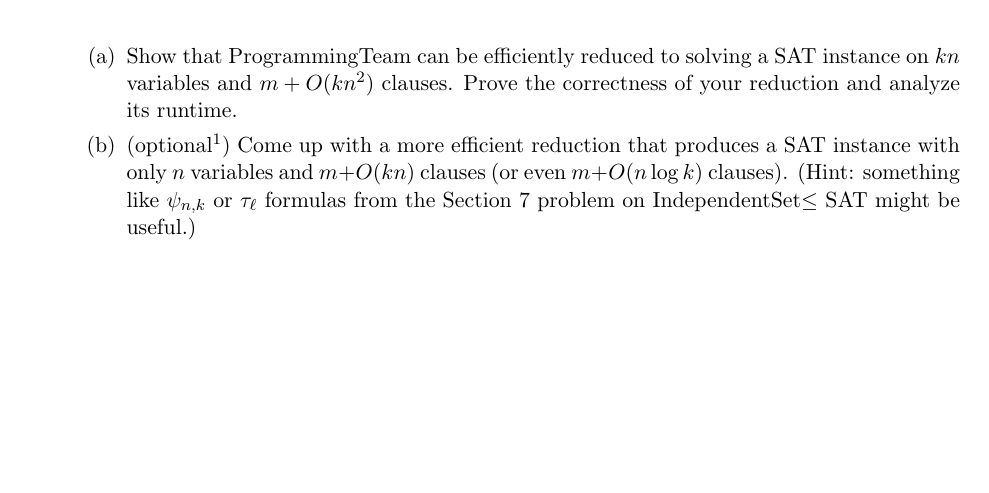
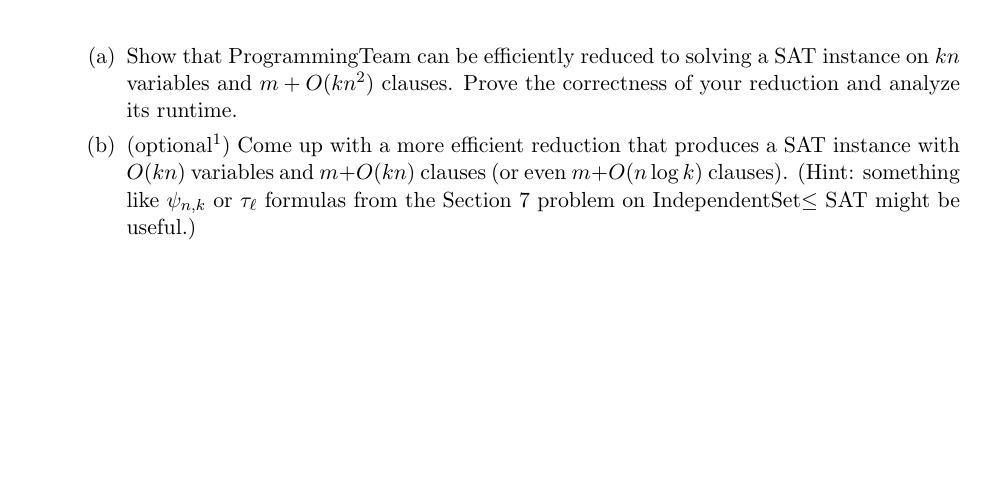
Before and after one commit to Harvard-CS-1200/cs1200, a LaTeX problem sheet (fall2022/psets/ps7/ps7.tex): part of page 2 of 2, cut so that both start at the same text. Compiled offline with pdfLaTeX.

Commit message:
fixing 3b number of variables

```diff
--- a/fall2022/psets/ps7/ps7.tex
+++ b/fall2022/psets/ps7/ps7.tex
@@ -68,7 +68,7 @@ Show that ProgrammingTeam can be efficiently reduced to solving a SAT instance o
 
 \item
 (optional\footnotemark[1])
-Come up with a more efficient reduction that produces a SAT instance with only $n$ variables and $m+O(kn)$ clauses (or even $m+O(n\log k)$ clauses). (Hint: something like $\psi_{n,k}$ or $\tau_\ell$ formulas from the Section 7 problem on IndependentSet$\leq$ SAT might be useful.)
+Come up with a more efficient reduction that produces a SAT instance with $O(kn)$ variables and $m+O(kn)$ clauses (or even $m+O(n\log k)$ clauses). (Hint: something like $\psi_{n,k}$ or $\tau_\ell$ formulas from the Section 7 problem on IndependentSet$\leq$ SAT might be useful.)
 \end{enumerate}
 
 \end{enumerate}
```
Also changed, not shown: fall2022/psets/ps7/ps7.pdf, 1 other file.
